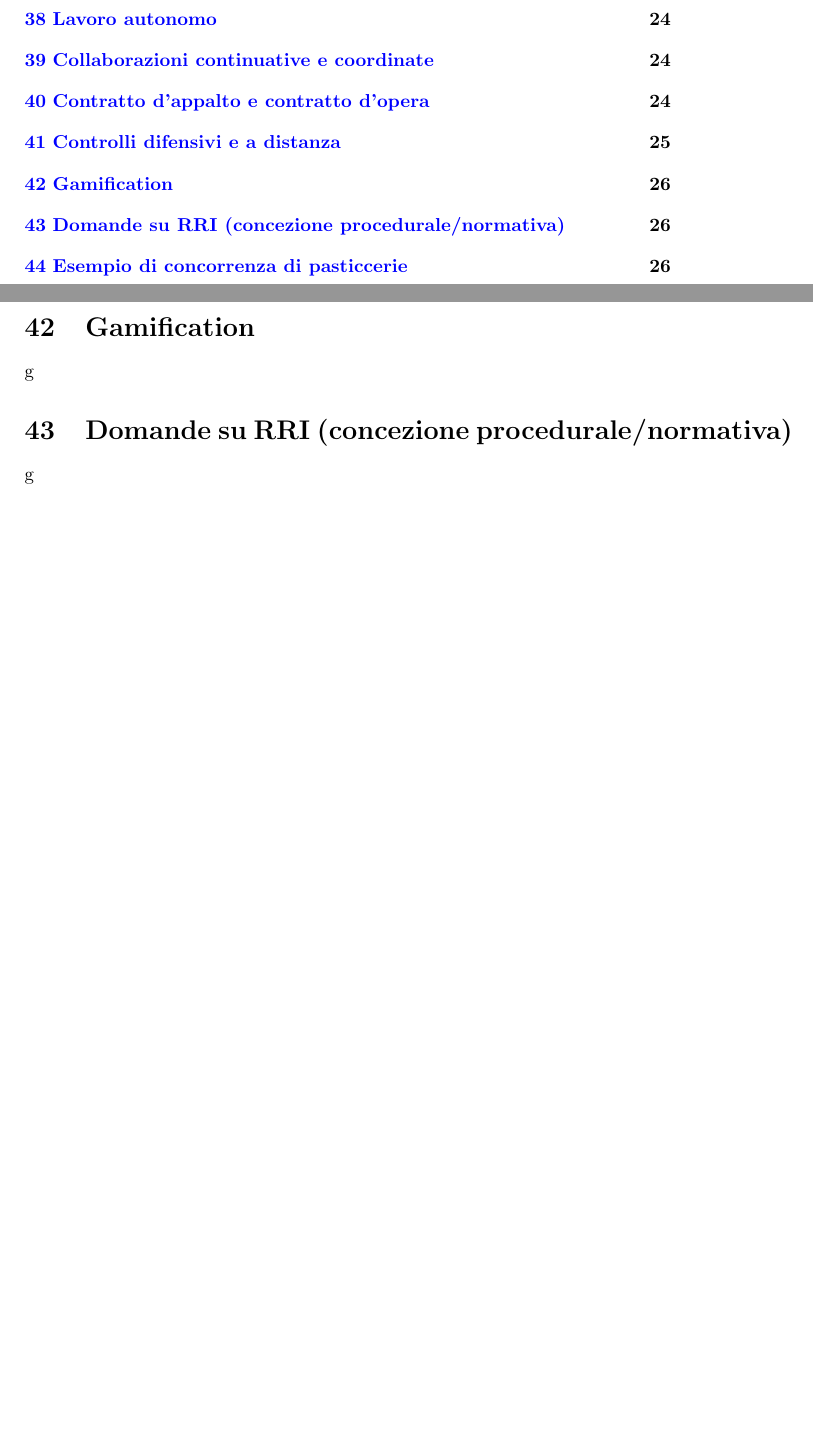
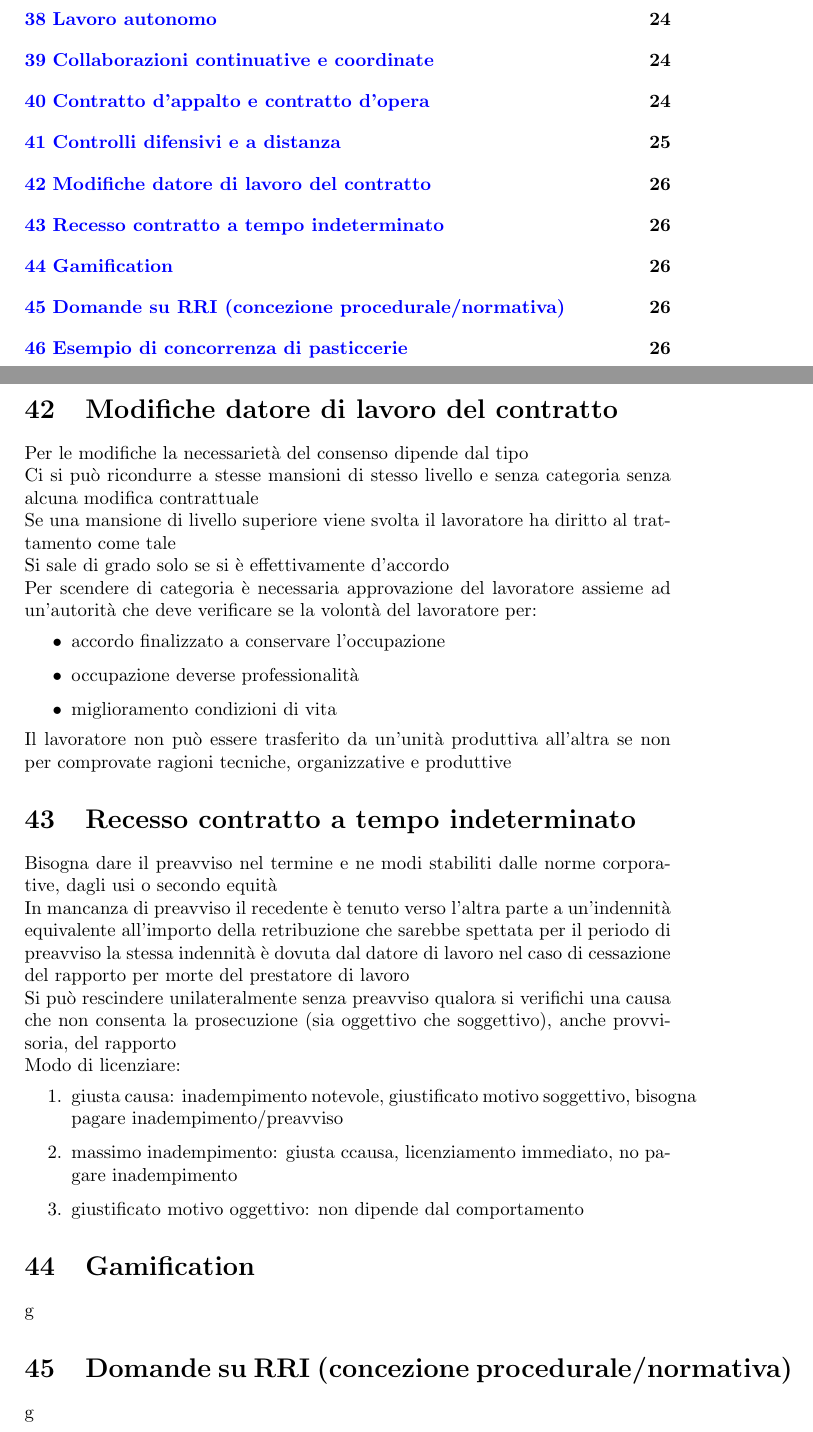
Before and after one commit to every-go/Reti_Algoritmi, a LaTeX document (Diritto/Domande.tex): two parts of pages 3 and 29 of 29, joined at a grey line, cut so that both start at the same text, the shorter picture padded with empty space. Compiled offline with pdfLaTeX.

Commit message:
Aggiornamento 22/05

```diff
--- a/Diritto/Domande.tex
+++ b/Diritto/Domande.tex
@@ -730,7 +730,28 @@
 		\item personale sorveglianza: nominativi e mansioni specifiche comunicate ai lavoratori
 		\item agenzie investigative: solo per frodi, assenteismo prolungato, finta malattia, attività concorrenziale, controlli anche fuori da luogo di lavoro
 	\end{enumerate}
-
+	\section{Modifiche datore di lavoro del contratto}
+	Per le modifiche la necessarietà del consenso dipende dal tipo\\
+	Ci si può ricondurre a stesse mansioni di stesso livello e senza categoria senza alcuna modifica contrattuale\\
+	Se una mansione di livello superiore viene svolta il lavoratore ha diritto al trattamento come tale\\
+	Si sale di grado solo se si è effettivamente d'accordo\\
+	Per scendere di categoria è necessaria approvazione del lavoratore assieme ad un'autorità che deve verificare se la volontà del lavoratore per:
+	\begin{itemize}
+		\item accordo finalizzato a conservare l'occupazione
+		\item occupazione deverse professionalità
+		\item miglioramento condizioni di vita
+	\end{itemize}
+	Il lavoratore non può essere trasferito da un'unità produttiva all'altra se non per comprovate ragioni tecniche, organizzative e produttive
+	\section{Recesso contratto a tempo indeterminato}
+	Bisogna dare il preavviso nel termine e ne modi stabiliti dalle norme corporative, dagli usi o secondo equità\\
+	In mancanza di preavviso il recedente è tenuto verso l'altra parte a un'indennità equivalente all'importo della retribuzione che sarebbe spettata per il periodo di preavviso la stessa indennità è dovuta dal datore di lavoro nel caso di cessazione del rapporto per morte del prestatore di lavoro\\
+	Si può rescindere unilateralmente senza preavviso qualora si verifichi una causa che non consenta la prosecuzione (sia oggettivo che soggettivo), anche provvisoria, del rapporto\\
+	Modo di licenziare:
+	\begin{enumerate}
+		\item giusta causa: inadempimento notevole, giustificato motivo soggettivo, bisogna pagare inadempimento/preavviso
+		\item massimo inadempimento: giusta ccausa, licenziamento immediato, no pagare inadempimento
+		\item giustificato motivo oggettivo: non dipende dal comportamento
+	\end{enumerate}
 	\section{Gamification}
 	g
 	\section{Domande su RRI (concezione procedurale/normativa)}
```
Also changed, not shown: Diritto/Domande.pdf.
